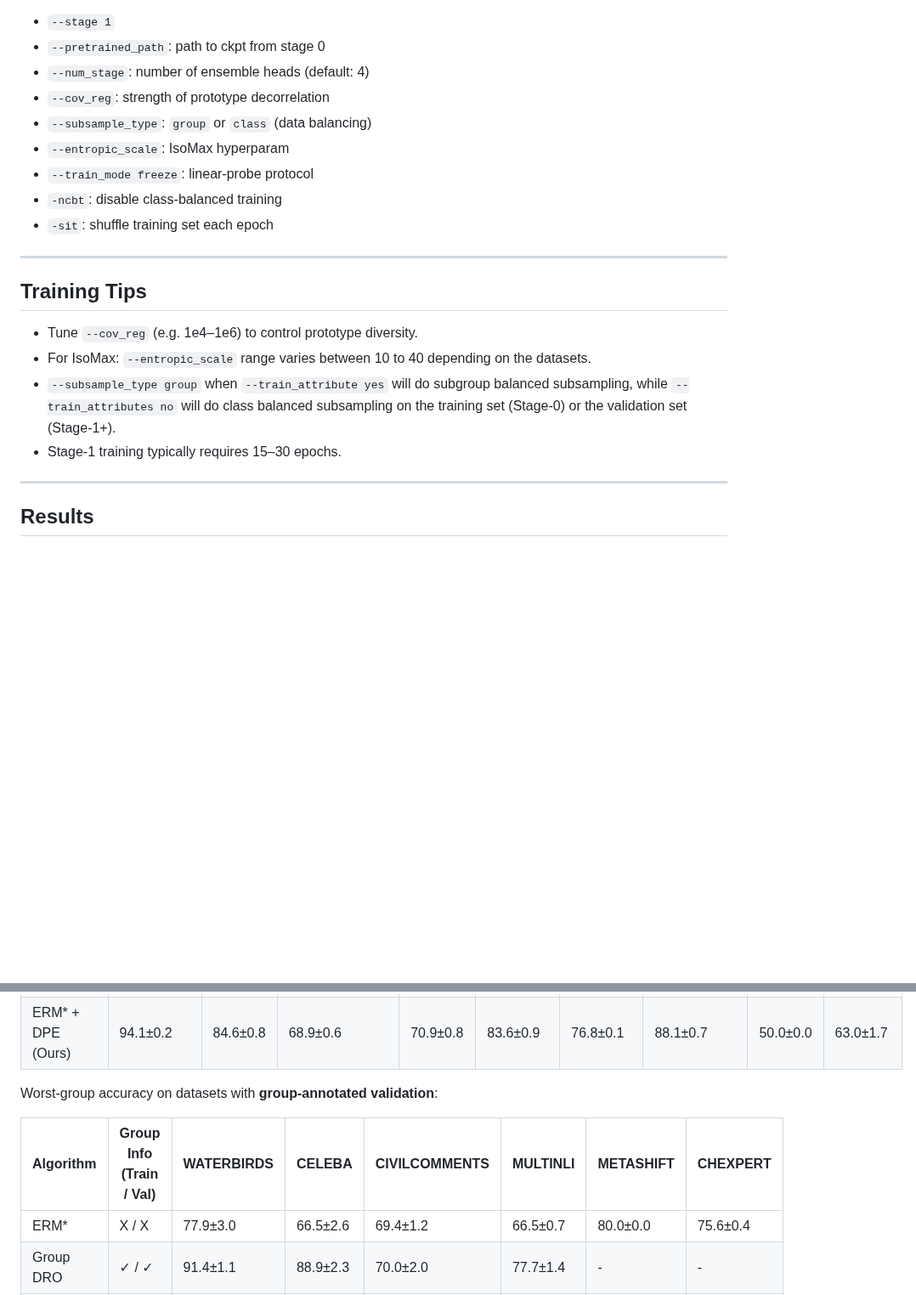
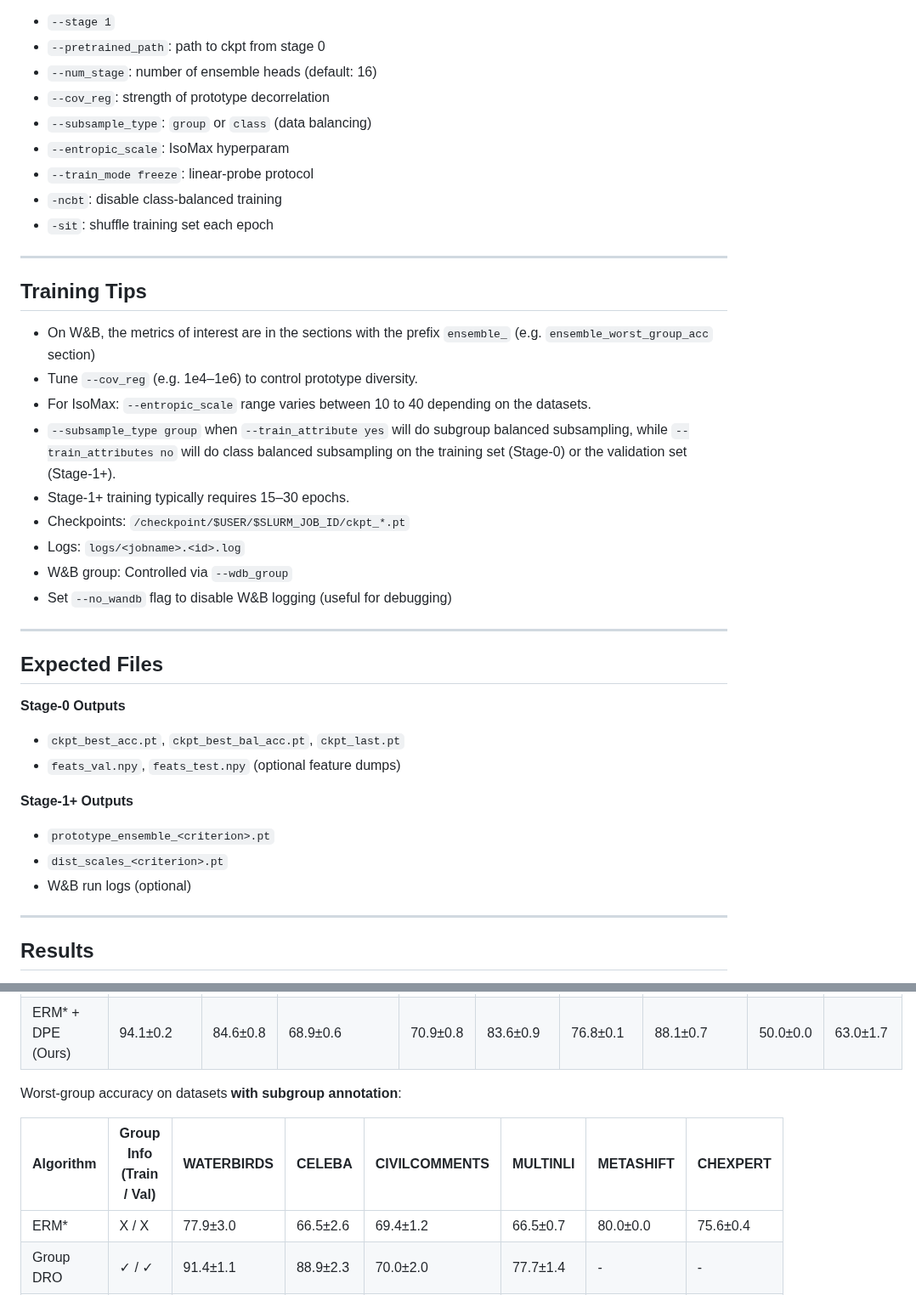
Before and after one commit to minhto2802/DPE, a Markdown page: README.md, 2 parts joined by grey strips. Shown at 85% size. GitHub-like rendering; blank space fills up the shorter version.

```diff
--- a/README.md
+++ b/README.md
@@ -93,7 +93,7 @@ Key Arguments
 **Stage-1+**
 - `--stage 1`
 - `--pretrained_path`: path to ckpt from stage 0
-- `--num_stage`: number of ensemble heads (default: 4)
+- `--num_stage`: number of ensemble heads (default: 16)
 - `--cov_reg`: strength of prototype decorrelation
 - `--subsample_type`: `group` or `class` (data balancing)
 - `--entropic_scale`: IsoMax hyperparam
@@ -104,11 +104,28 @@ Key Arguments
 
 Training Tips
 -----------------------
-
+- On W&B, the metrics of interest are in the sections with the prefix `ensemble_` (e.g. `ensemble_worst_group_acc` section)
 - Tune `--cov_reg` (e.g. 1e4–1e6) to control prototype diversity.
 - For IsoMax: `--entropic_scale` range varies between 10 to 40 depending on the datasets.
 - `--subsample_type group` when `--train_attribute yes` will do subgroup balanced subsampling, while `--train_attributes no` will do class balanced subsampling on the training set (Stage-0) or the validation set (Stage-1+).
-- Stage-1 training typically requires 15–30 epochs.
+- Stage-1+ training typically requires 15–30 epochs.
+- Checkpoints: `/checkpoint/$USER/$SLURM_JOB_ID/ckpt_*.pt`
+- Logs:        `logs/<jobname>.<id>.log`
+- W&B group:   Controlled via `--wdb_group`
+- Set `--no_wandb` flag to disable W&B logging (useful for debugging)
+---
+
+Expected Files
+-----------------
+
+**Stage-0 Outputs**
+- `ckpt_best_acc.pt`, `ckpt_best_bal_acc.pt`, `ckpt_last.pt`
+- `feats_val.npy`, `feats_test.npy` (optional feature dumps)
+
+**Stage-1+ Outputs**
+- `prototype_ensemble_<criterion>.pt`
+- `dist_scales_<criterion>.pt`
+- W&B run logs (optional)
 ---
 
 Results
@@ -124,9 +141,10 @@ Worst-group accuracy on datasets **without subgroup annotations**:
 | ERM* + DPE (Ours)| 94.1±0.2   | 84.6±0.8 | 68.9±0.6       | 70.9±0.8  | 83.6±0.9   | 76.8±0.1  | 88.1±0.7    | 50.0±0.0 | 63.0±1.7  |
 
 
-Worst-group accuracy on datasets with **group-annotated validation**:
 
-| Algorithm            | Group Info (Train / Val) | WATERBIRDS | CELEBA    | CIVILCOMMENTS | MULTINLI | METASHIFT | CHEXPERT  |
+Worst-group accuracy on datasets **with subgroup annotation**:
+
+| Algorithm            | Group Info<br>(Train / Val) | WATERBIRDS | CELEBA    | CIVILCOMMENTS | MULTINLI | METASHIFT | CHEXPERT  |
 |----------------------|---------------------------|------------|-----------|----------------|-----------|------------|-----------|
 | ERM*                 | X / X                     | 77.9±3.0   | 66.5±2.6  | 69.4±1.2       | 66.5±0.7  | 80.0±0.0   | 75.6±0.4  |
 | Group DRO            | ✓ / ✓                     | 91.4±1.1   | 88.9±2.3  | 70.0±2.0       | 77.7±1.4  | -          | -         |
```
Also changed, not shown: other parts of README.md (+3 -0 lines).
